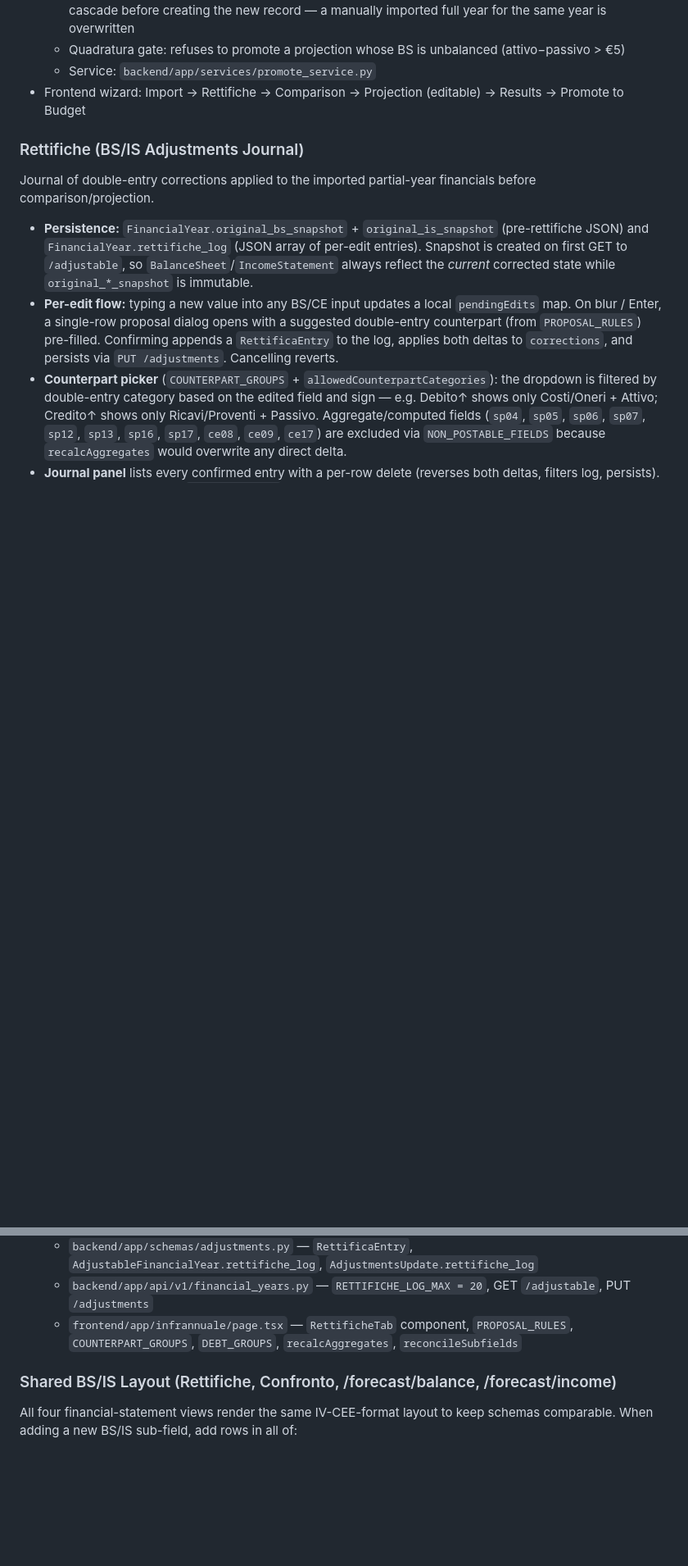
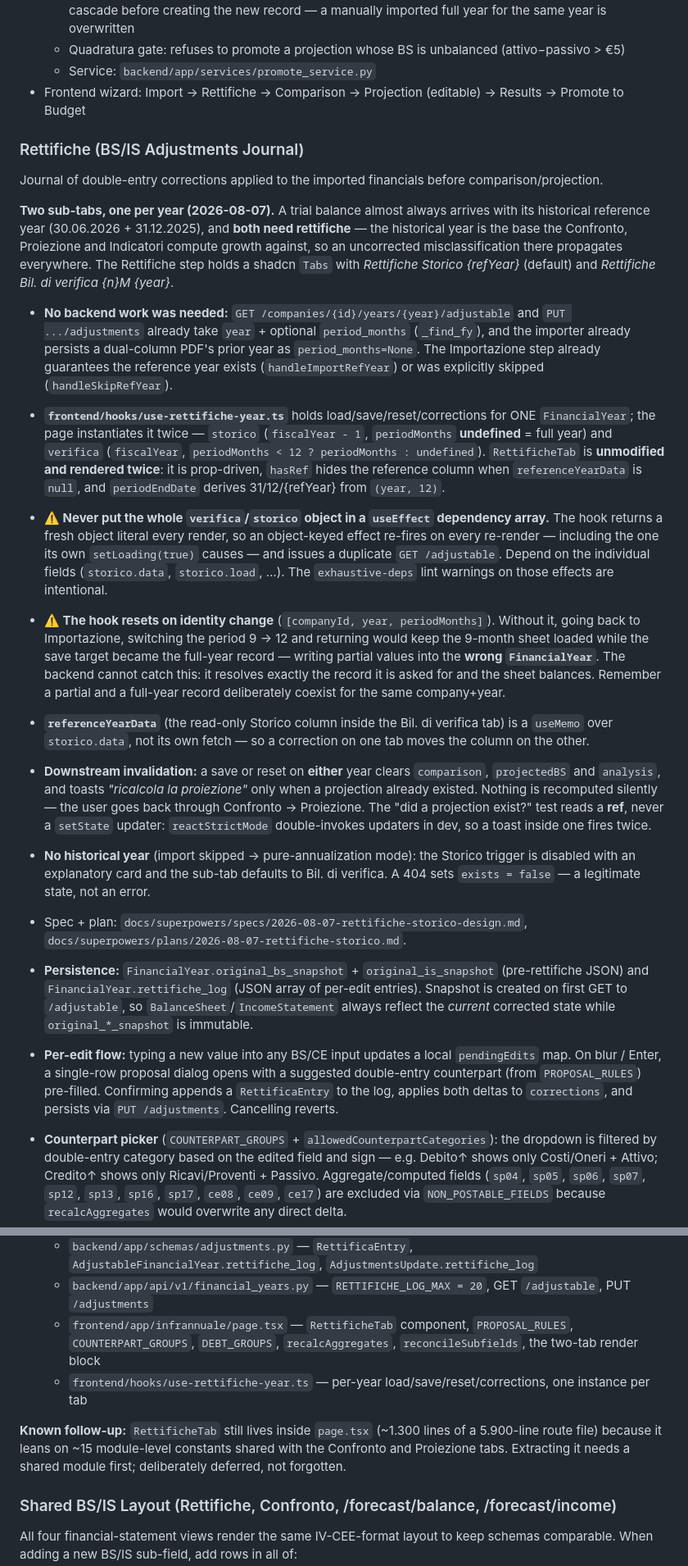
Before and after one commit to XrayFinanceDEV/xbrlbudget, a Markdown page: CLAUDE.md, 2 parts joined by grey strips. Shown at 82% size. Drawn GitHub-style; blank space fills up the shorter version.

Commit message:
docs: allinea CLAUDE.md alle rettifiche su due anni e al gate infrannuale
Tre aggiunte:

- Il gate di _validate_forecast_source: un dettaglio ASSENTE non e una
  contraddizione (i distributori riportano l'aggregato invariato), solo un
  dettaglio DICHIARATO che non somma blocca. sp16/sp17 restano bloccanti
  perche base_bank_debt attribuisce alle banche l'intero scarto.
- Il fallimento invisibile: bulk_upsert_assumptions cattura l'errore e
  risponde 200 con forecast_generated: false, quindi ogni chiamante deve
  controllare quel flag e non solo lo stato HTTP.
- Le due schede Rettifiche: hook per anno, RettificheTab renderizzato due
  volte senza modifiche, le due trappole (oggetto dell'hook nelle deps di un
  effect; reset all'identity change, senza il quale si salva nel
  FinancialYear sbagliato) e l'invalidazione a valle.

Co-Authored-By: Claude Opus 5 (1M context) <noreply@anthropic.com>

```diff
--- a/CLAUDE.md
+++ b/CLAUDE.md
@@ -842,7 +870,46 @@ User can manually edit any P&L line in forecast year columns on `/forecast/incom
 - Frontend wizard: Import → Rettifiche → Comparison → Projection (editable) → Results → Promote to Budget
 
 ### Rettifiche (BS/IS Adjustments Journal)
-Journal of double-entry corrections applied to the imported partial-year financials before comparison/projection.
+Journal of double-entry corrections applied to the imported financials before comparison/projection.
+
+**Two sub-tabs, one per year (2026-08-07).** A trial balance almost always arrives with its historical
+reference year (30.06.2026 + 31.12.2025), and **both need rettifiche** — the historical year is the base
+the Confronto, Proiezione and Indicatori compute growth against, so an uncorrected misclassification
+there propagates everywhere. The Rettifiche step holds a shadcn `Tabs` with *Rettifiche Storico
+{refYear}* (default) and *Rettifiche Bil. di verifica {n}M {year}*.
+
+- **No backend work was needed:** `GET /companies/{id}/years/{year}/adjustable` and `PUT .../adjustments`
+  already take `year` + optional `period_months` (`_find_fy`), and the importer already persists a
+  dual-column PDF's prior year as `period_months=None`. The Importazione step already guarantees the
+  reference year exists (`handleImportRefYear`) or was explicitly skipped (`handleSkipRefYear`).
+- **`frontend/hooks/use-rettifiche-year.ts`** holds load/save/reset/corrections for ONE `FinancialYear`;
+  the page instantiates it twice — `storico` (`fiscalYear - 1`, `periodMonths` **undefined** = full year)
+  and `verifica` (`fiscalYear`, `periodMonths < 12 ? periodMonths : undefined`). `RettificheTab` is
+  **unmodified and rendered twice**: it is prop-driven, `hasRef` hides the reference column when
+  `referenceYearData` is `null`, and `periodEndDate` derives 31/12/{refYear} from `(year, 12)`.
+- **⚠️ Never put the whole `verifica`/`storico` object in a `useEffect` dependency array.** The hook
+  returns a fresh object literal every render, so an object-keyed effect re-fires on every re-render —
+  including the one its own `setLoading(true)` causes — and issues a duplicate `GET /adjustable`.
+  Depend on the individual fields (`storico.data`, `storico.load`, …). The `exhaustive-deps` lint
+  warnings on those effects are intentional.
+- **⚠️ The hook resets on identity change** (`[companyId, year, periodMonths]`). Without it, going back
+  to Importazione, switching the period 9 → 12 and returning would keep the 9-month sheet loaded while
+  the save target became the full-year record — writing partial values into the **wrong
+  `FinancialYear`**. The backend cannot catch this: it resolves exactly the record it is asked for and
+  the sheet balances. Remember a partial and a full-year record deliberately coexist for the same
+  company+year.
+- **`referenceYearData`** (the read-only Storico column inside the Bil. di verifica tab) is a `useMemo`
+  over `storico.data`, not its own fetch — so a correction on one tab moves the column on the other.
+- **Downstream invalidation:** a save or reset on **either** year clears `comparison`, `projectedBS` and
+  `analysis`, and toasts *"ricalcola la proiezione"* only when a projection already existed. Nothing is
+  recomputed silently — the user goes back through Confronto → Proiezione. The "did a projection exist?"
+  test reads a **ref**, never a `setState` updater: `reactStrictMode` double-invokes updaters in dev, so
+  a toast inside one fires twice.
+- **No historical year** (import skipped → pure-annualization mode): the Storico trigger is disabled with
+  an explanatory card and the sub-tab defaults to Bil. di verifica. A 404 sets `exists = false` — a
+  legitimate state, not an error.
+- Spec + plan: `docs/superpowers/specs/2026-08-07-rettifiche-storico-design.md`,
+  `docs/superpowers/plans/2026-08-07-rettifiche-storico.md`.
 
 - **Persistence:** `FinancialYear.original_bs_snapshot` + `original_is_snapshot` (pre-rettifiche JSON) and `FinancialYear.rettifiche_log` (JSON array of per-edit entries). Snapshot is created on first GET to `/adjustable`, so `BalanceSheet`/`IncomeStatement` always reflect the *current* corrected state while `original_*_snapshot` is immutable.
 - **Per-edit flow:** typing a new value into any BS/CE input updates a local `pendingEdits` map. On blur / Enter, a single-row proposal dialog opens with a suggested double-entry counterpart (from `PROPOSAL_RULES`) pre-filled. Confirming appends a `RettificaEntry` to the log, applies both deltas to `corrections`, and persists via `PUT /adjustments`. Cancelling reverts.
@@ -855,7 +922,12 @@ Journal of double-entry corrections applied to the imported partial-year financi
   - `database/models.py` — `FinancialYear.rettifiche_log` column
   - `backend/app/schemas/adjustments.py` — `RettificaEntry`, `AdjustableFinancialYear.rettifiche_log`, `AdjustmentsUpdate.rettifiche_log`
   - `backend/app/api/v1/financial_years.py` — `RETTIFICHE_LOG_MAX = 20`, GET `/adjustable`, PUT `/adjustments`
-  - `frontend/app/infrannuale/page.tsx` — `RettificheTab` component, `PROPOSAL_RULES`, `COUNTERPART_GROUPS`, `DEBT_GROUPS`, `recalcAggregates`, `reconcileSubfields`
+  - `frontend/app/infrannuale/page.tsx` — `RettificheTab` component, `PROPOSAL_RULES`, `COUNTERPART_GROUPS`, `DEBT_GROUPS`, `recalcAggregates`, `reconcileSubfields`, the two-tab render block
+  - `frontend/hooks/use-rettifiche-year.ts` — per-year load/save/reset/corrections, one instance per tab
+
+**Known follow-up:** `RettificheTab` still lives inside `page.tsx` (~1.300 lines of a 5.900-line route
+file) because it leans on ~15 module-level constants shared with the Confronto and Proiezione tabs.
+Extracting it needs a shared module first; deliberately deferred, not forgotten.
 
 ### Shared BS/IS Layout (Rettifiche, Confronto, /forecast/balance, /forecast/income)
 All four financial-statement views render the same IV-CEE-format layout to keep schemas comparable. When adding a new BS/IS sub-field, add rows in all of:
```
Also changed, not shown: other parts of CLAUDE.md (+29 -1 lines).
